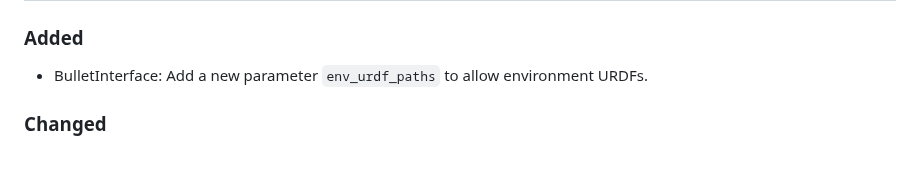
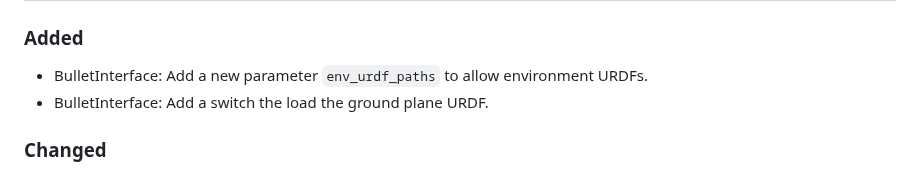
Before and after one commit to upkie/vulp, a Markdown page: CHANGELOG.md, the part around the change. Drawn GitHub-style.

Commit message:
CHANGELOG update

```diff
--- a/CHANGELOG.md
+++ b/CHANGELOG.md
@@ -9,6 +9,7 @@ All notable changes to this project will be documented in this file.
 ### Added
 
 - BulletInterface: Add a new parameter `env_urdf_paths` to allow environment URDFs.
+- BulletInterface: Add a switch the load the ground plane URDF.
 
 ### Changed
 
```
